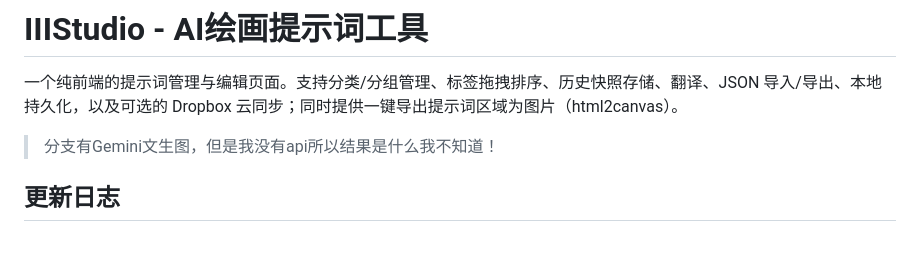
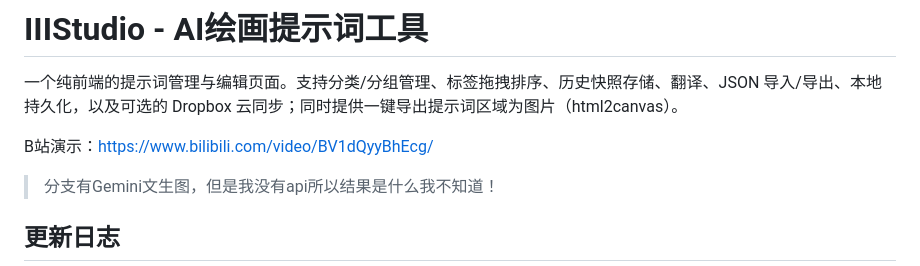
Before and after one commit to IIIStudio/PromptStudio, a Markdown page: README.md, the part around the change. GitHub-like rendering; blank space fills up the shorter version.

Commit message:
docs: 添加B站演示链接
在README.md文件头部添加了B站演示视频链接：https://www.bilibili.com/video/BV1dQyyBhEcg/，方便

Generated-By: AI

```diff
--- a/README.md
+++ b/README.md
@@ -1,6 +1,8 @@
 # IIIStudio - AI绘画提示词工具
 
 一个纯前端的提示词管理与编辑页面。支持分类/分组管理、标签拖拽排序、历史快照存储、翻译、JSON 导入/导出、本地持久化，以及可选的 Dropbox 云同步；同时提供一键导出提示词区域为图片（html2canvas）。
+
+B站演示：https://www.bilibili.com/video/BV1dQyyBhEcg/
 
 > 分支有Gemini文生图，但是我没有api所以结果是什么我不知道！
 
```
